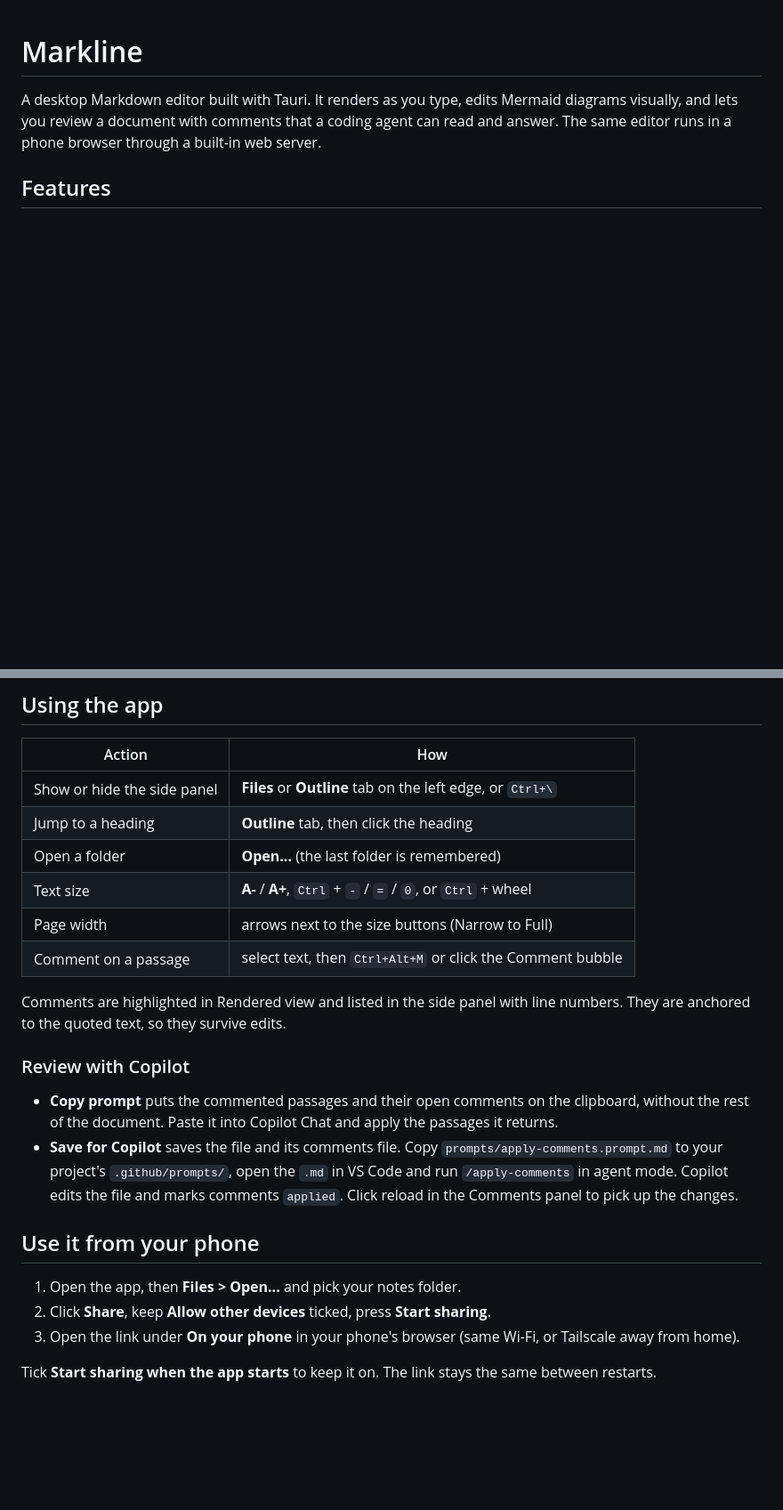
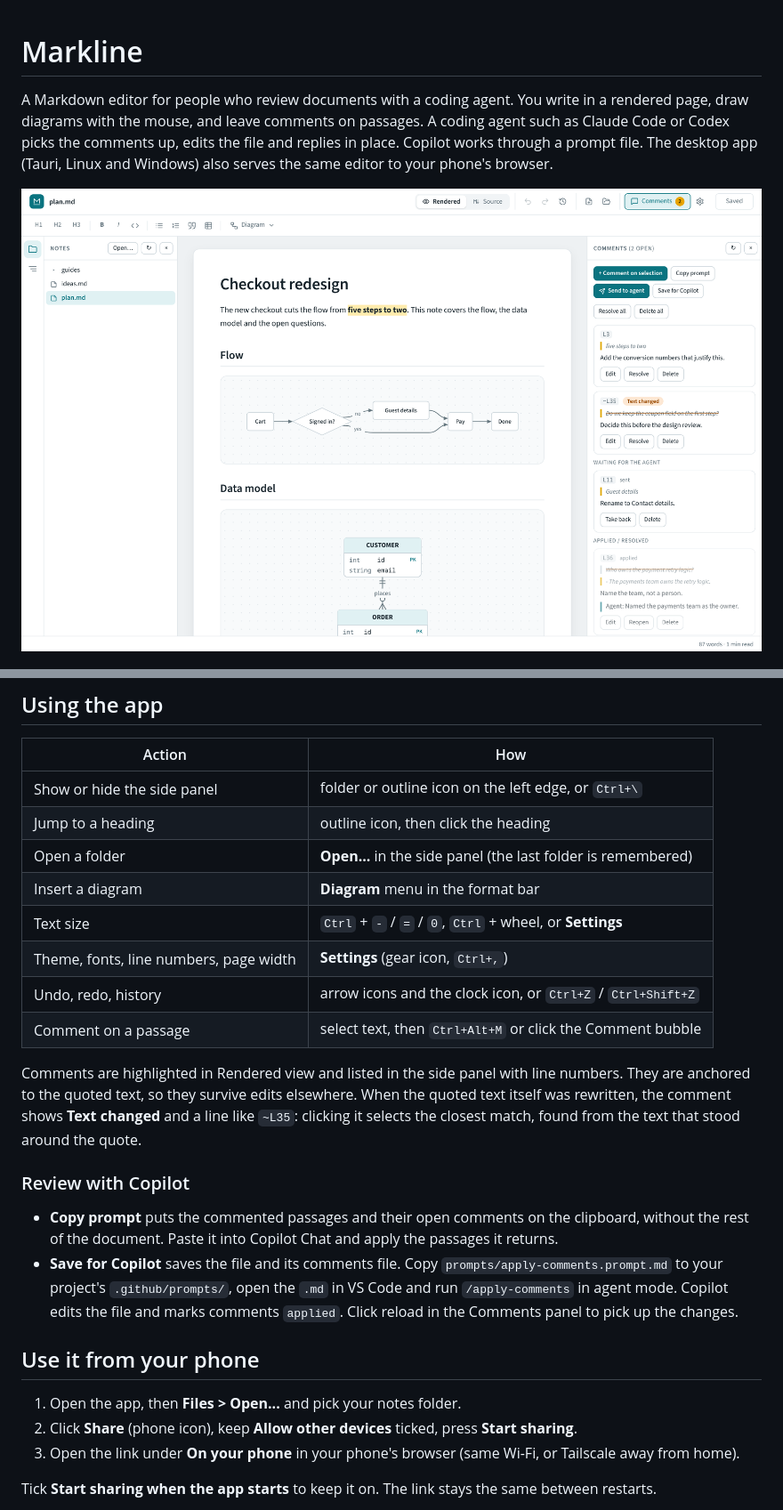
Before and after one commit to diegogusava/markline, a Markdown page: README.md, 2 parts joined by grey strips. Shown at 89% size. Drawn GitHub-style; pictures changed too: docs/screenshots/overview.png (added); blank space fills up the shorter version.

```diff
--- a/README.md
+++ b/README.md
@@ -1,6 +1,6 @@
 # Markline
 
-A desktop Markdown editor built with Tauri. It renders as you type, edits Mermaid diagrams visually, and lets you review a document with comments that a coding agent can read and answer. The same editor runs in a phone browser through a built-in web server.
+A Markdown editor for people who review documents with a coding agent. You write in a rendered page, draw diagrams with the mouse, and leave comments on passages. A coding agent such as Claude Code or Codex picks the comments up, edits the file and replies in place. Copilot works through a prompt file. The desktop app (Tauri, Linux and Windows) also serves the same editor to your phone's browser.
 
-## Features
+![Markline with the file panel, a document with a flowchart and the review comments](docs/screenshots/overview.png)
 
@@ -52,14 +64,16 @@ sudo install -m755 src-tauri/target/release/markline /usr/local/bin/
 
 | Action | How |
 |--------|-----|
-| Show or hide the side panel | **Files** or **Outline** tab on the left edge, or `Ctrl+\` |
-| Jump to a heading | **Outline** tab, then click the heading |
-| Open a folder | **Open...** (the last folder is remembered) |
-| Text size | **A-** / **A+**, `Ctrl` + `-` / `=` / `0`, or `Ctrl` + wheel |
-| Page width | arrows next to the size buttons (Narrow to Full) |
+| Show or hide the side panel | folder or outline icon on the left edge, or `Ctrl+\` |
+| Jump to a heading | outline icon, then click the heading |
+| Open a folder | **Open...** in the side panel (the last folder is remembered) |
+| Insert a diagram | **Diagram** menu in the format bar |
+| Text size | `Ctrl` + `-` / `=` / `0`, `Ctrl` + wheel, or **Settings** |
+| Theme, fonts, line numbers, page width | **Settings** (gear icon, `Ctrl+,`) |
+| Undo, redo, history | arrow icons and the clock icon, or `Ctrl+Z` / `Ctrl+Shift+Z` |
 | Comment on a passage | select text, then `Ctrl+Alt+M` or click the Comment bubble |
 
-Comments are highlighted in Rendered view and listed in the side panel with line numbers. They are anchored to the quoted text, so they survive edits.
+Comments are highlighted in Rendered view and listed in the side panel with line numbers. They are anchored to the quoted text, so they survive edits elsewhere. When the quoted text itself was rewritten, the comment shows **Text changed** and a line like `~L35`: clicking it selects the closest match, found from the text that stood around the quote.
 
 ### Review with Copilot
 
@@ -69,7 +83,7 @@ Comments are highlighted in Rendered view and listed in the side panel with line
 ## Use it from your phone
 
 1. Open the app, then **Files > Open...** and pick your notes folder.
-2. Click **Share**, keep **Allow other devices** ticked, press **Start sharing**.
+2. Click **Share** (phone icon), keep **Allow other devices** ticked, press **Start sharing**.
 3. Open the link under **On your phone** in your phone's browser (same Wi-Fi, or Tailscale away from home).
 
 Tick **Start sharing when the app starts** to keep it on. The link stays the same between restarts.
```
Also changed, not shown: other parts of README.md (+22 -9 lines), docs/screenshots/diagram.png (added), docs/screenshots/phone.png (added), docs/screenshots/review.png (added), docs/screenshots/source-dark.png (added).
